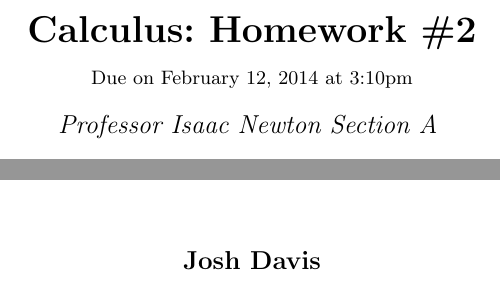
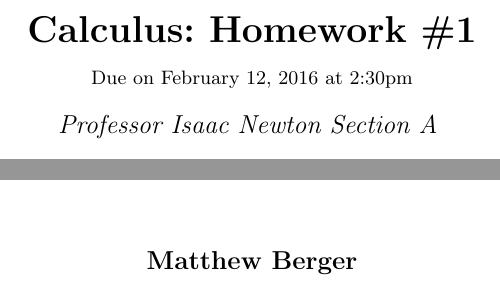
Before and after one commit to jdavis/latex-homework-template, a LaTeX problem sheet (homework.tex): two parts of page 1 of 7, joined at a grey line, cut so that both start at the same text. Compiled offline with pdfLaTeX.

Commit message:
Add due time and edit some defaults.

```diff
--- a/homework.tex
+++ b/homework.tex
@@ -86,12 +86,13 @@
 %   - Author
 %
 
-\newcommand{\hmwkTitle}{Homework\ \#2}
-\newcommand{\hmwkDueDate}{February 12, 2014}
+\newcommand{\hmwkTitle}{Homework\ \#1}
+\newcommand{\hmwkDueDate}{February 12, 2016}
+\newcommand{\hmwkDueTime}{2:30pm}
 \newcommand{\hmwkClass}{Calculus}
 \newcommand{\hmwkClassTime}{Section A}
 \newcommand{\hmwkClassInstructor}{Professor Isaac Newton}
-\newcommand{\hmwkAuthorName}{Josh Davis}
+\newcommand{\hmwkAuthorName}{Matthew Berger}
 
 %
 % Title Page
@@ -100,7 +101,7 @@
 \title{
     \vspace{2in}
     \textmd{\textbf{\hmwkClass:\ \hmwkTitle}}\\
-    \normalsize\vspace{0.1in}\small{Due\ on\ \hmwkDueDate\ at 3:10pm}\\
+    \normalsize\vspace{0.1in}\small{Due\ on\ \hmwkDueDate\ at \hmwkDueTime}\\
     \vspace{0.1in}\large{\textit{\hmwkClassInstructor\ \hmwkClassTime}}
     \vspace{3in}
 }
```
